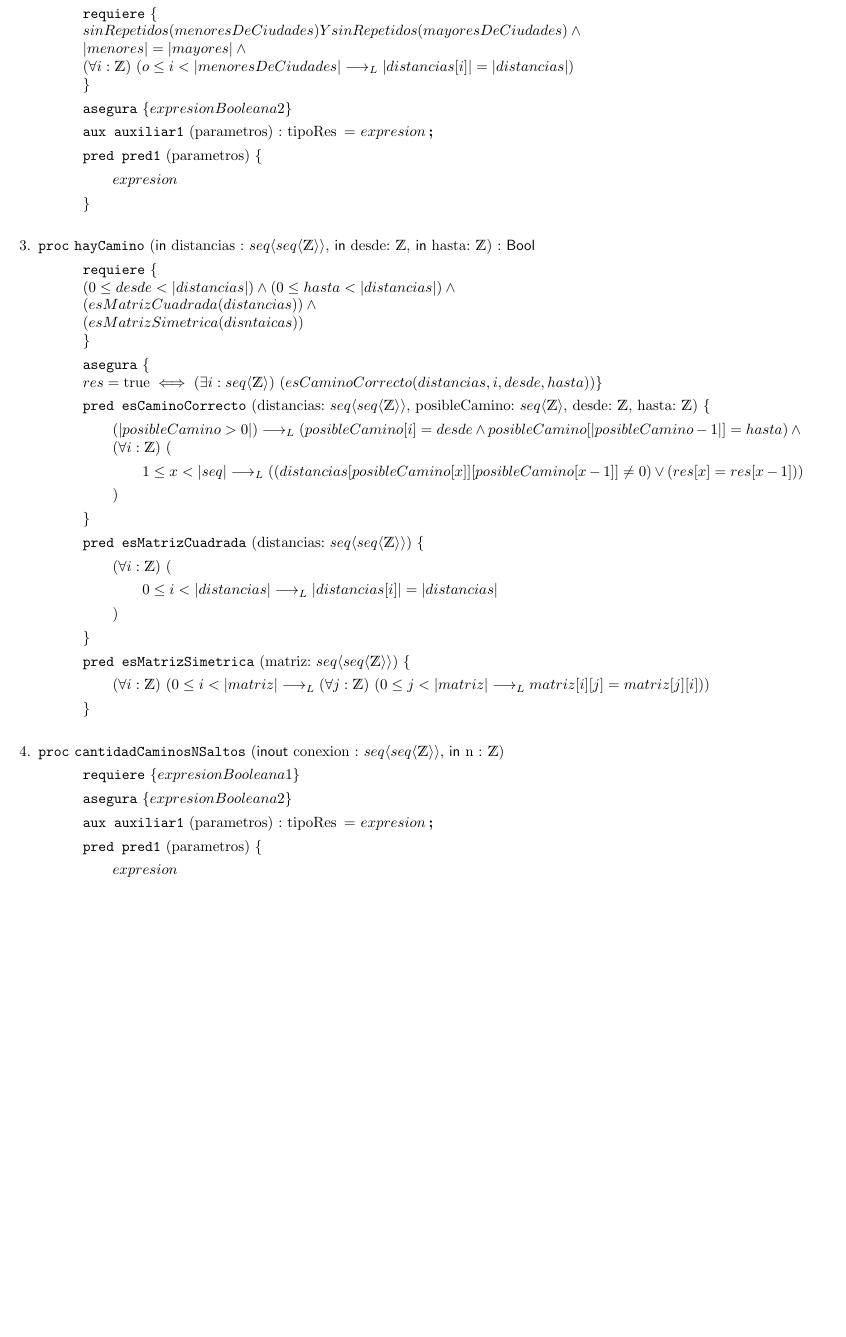
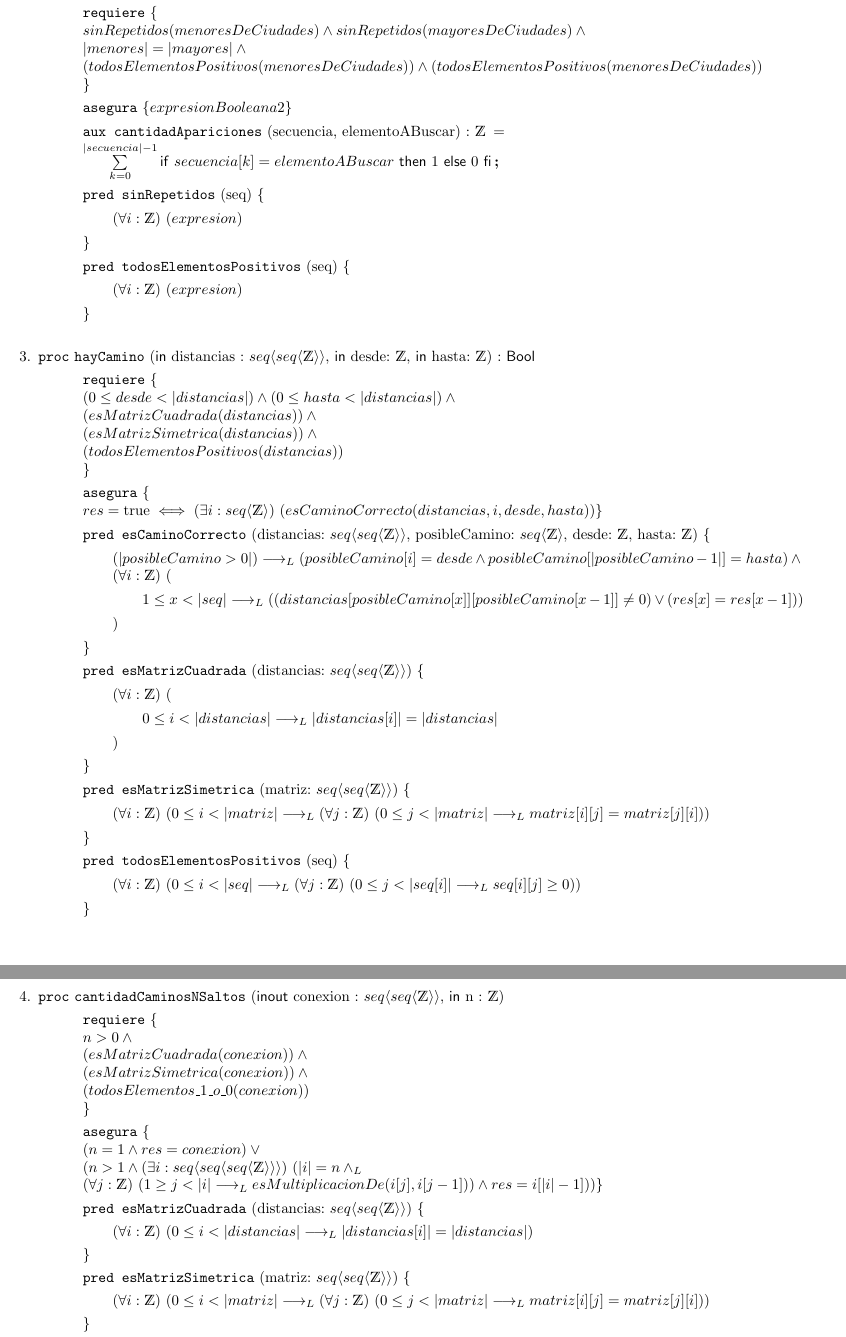
Before and after one commit to misProyectosPropios/TP_1_Algo1, a LaTeX document (ejemplo_tp/tp.tex): part of page 3 of 4 before the commit and two parts of pages 3 and 4 of 5 after it, the two joined at a grey line, cut so that both start at the same text, the shorter picture padded with empty space. Compiled offline with pdfLaTeX.

Commit message:
ADD asegura y requiere to 1.4)

```diff
--- a/ejemplo_tp/tp.tex
+++ b/ejemplo_tp/tp.tex
@@ -124,15 +127,25 @@ endwhile
     \item \begin{proc}{sumaDeHabitantes}{\In menoresDeCiudades : \TLista{Ciudad}, \In mayoresDeCiudades : \TLista{Ciudad}}{\TLista{Ciudad}}
         \requiere{
             \\
-            sinRepetidos(menoresDeCiudades) Y sinRepetidos(mayoresDeCiudades) \land \\
+            sinRepetidos(menoresDeCiudades) \land sinRepetidos(mayoresDeCiudades) \land \\
             |menores| = |mayores| \land \\
-            \paraTodo[unalinea]{i}{\ent}{o \leq i < |menoresDeCiudades|  \implicaLuego |distancias[i]| = |distancias|} \\
+            (todosElementosPositivos(menoresDeCiudades)) \land (todosElementosPositivos(menoresDeCiudades)) \\
         }
 
 
 	    \asegura{expresionBooleana2}
-	    \aux{auxiliar1}{parametros}{tipoRes}{expresion}
-	    \pred{pred1}{parametros}{expresion}
+
+        \aux{cantidadApariciones}{secuencia, elementoABuscar}{\ent}{ \\
+            \sum\limits_{k=0}^{|secuencia| - 1}{\IfThenElse{secuencia[k] = elementoABuscar}{1}{0}}
+            }
+
+	    \pred{sinRepetidos}{seq}{
+            \paraTodo[unalinea]{i}{\ent}{expresion}
+        }
+
+        \pred{todosElementosPositivos}{seq}{
+            \paraTodo[unalinea]{i}{\ent}{expresion}
+        }
     \end{proc}
     %Ejercicio 1.3)
     %TODO
@@ -140,7 +153,8 @@ endwhile
         \requiere{\\
             (0 \leq desde < |distancias|) \land (0 \leq hasta < |distancias|) \land \\ %Preguntar a ayudantes
             (esMatrizCuadrada(distancias)) \land \\
-            (esMatrizSimetrica(disntaicas)) \\
+            (esMatrizSimetrica(distancias)) \land \\
+            (todosElementosPositivos(distancias)) \\
         }
 	    \asegura{\\
             res = \True \iff \existe[unalinea]{i}{\TLista{\ent}}{esCaminoCorrecto(distancias, i, desde, hasta)}
@@ -155,17 +169,47 @@ endwhile
 
         \pred{esMatrizSimetrica}{matriz: \TLista{\TLista{\ent}}}
         {\paraTodo[unalinea]{i}{\ent}{0 \leq i < |matriz| \implicaLuego \paraTodo[unalinea]{j}{\ent}{0 \leq j < |matriz| \implicaLuego matriz[i][j] = matriz[j][i]}}}%\paraTodo{i}{\ent}{}}
+
+        \pred{todosElementosPositivos}{seq}{
+            \paraTodo[unalinea]{i}{\ent}{ 0 \leq i < |seq| \implicaLuego
+                \paraTodo[unalinea]{j}{\ent}{  0 \leq j < |seq[i]| \implicaLuego seq[i][j] \geq 0}
+            }
+        }
    \end{proc}
     %Ejercicio 1.4)
     %TODO
     \item \begin{proc}{cantidadCaminosNSaltos}{\Inout conexion : \TLista{\TLista{\ent}}, \In n : \ent}{}
-        \requiere{expresionBooleana1}
-	    \asegura{expresionBooleana2}
-	    \aux{auxiliar1}{parametros}{tipoRes}{expresion}
-	    \pred{pred1}{parametros}{expresion}
+        \requiere{ \\
+            n > 0 \land \\ % O tiene que ser igual tambien?
+            (esMatrizCuadrada(conexion)) \land \\
+            (esMatrizSimetrica(conexion)) \land \\
+            (todosElementos\_1\_o\_0(conexion)) \\ %Pensar mas casos
+        }
+	    \asegura{ \\
+            (n = 1 \land res = conexion) \lor \\ %Que pasa si en un if then else hay dos condiciones con lo mismo?
+            (n > 1 \land \existe[unalinea]{i}{\TLista{\TLista{\TLista{\ent}}}}{|i| = n \yLuego \\
+                \paraTodo[unalinea]{j}{\ent}{1 \geq j < |i| \implicaLuego esMultiplicacionDe(i[j], i[j - 1])} \land res = i[|i| - 1]
+            })
+        }
+
+        %Hacer auxiliar que vea si una matriz es multiplicacion de otra
+
+        \pred{esMatrizCuadrada}{distancias: \TLista{\TLista{\ent}}}
+        {\paraTodo[unalinea]{i}{\ent}{0 \leq i < |distancias| \implicaLuego |distancias[i]| = |distancias|}}
+
+        \pred{esMatrizSimetrica}{matriz: \TLista{\TLista{\ent}}}
+        {\paraTodo[unalinea]{i}{\ent}{0 \leq i < |matriz| \implicaLuego \paraTodo[unalinea]{j}{\ent}{0 \leq j < |matriz| \implicaLuego matriz[i][j] = matriz[j][i]}}}%\paraTodo{i}{\ent}{}}
+
+        \pred{todosElementos\_1\_o\_0}{seq}{
+            \paraTodo[unalinea]{i}{\ent}{ 0 \leq i < |seq| \implicaLuego
+                \paraTodo[unalinea]{j}{\ent}{  0 \leq j < |seq[i]| \implicaLuego (seq[i][j] = 0 \lor seq[i][j] = 1)}
+           }
+        }
+
     \end{proc}
     %Ejercicio 1.5)
     %TODO
+    % Preguntar si A -> A es camino valido o no
     \item \begin{proc}{caminoM\'inimo}{\In origen : \ent, \In destino : \ent, \In distancias: \TLista{\TLista{\ent}}}{}
         \requiere{ \\
             (0 \leq origen < |distancias|) \land (0 \leq destino < |distancias|) \land \\ %Preguntar a ayudantes
```
Also changed, not shown: ejemplo_tp/tp.tex (7 more changed lines).
